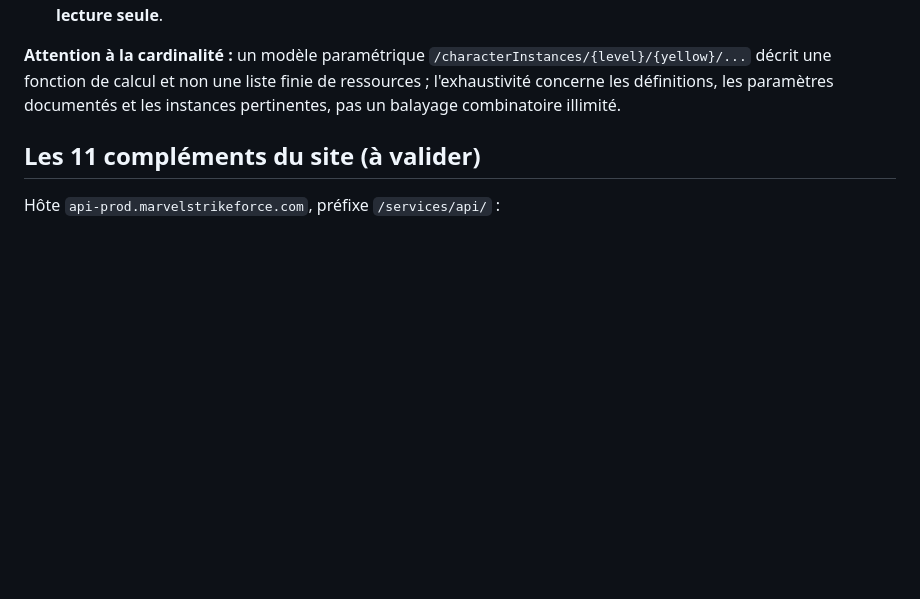
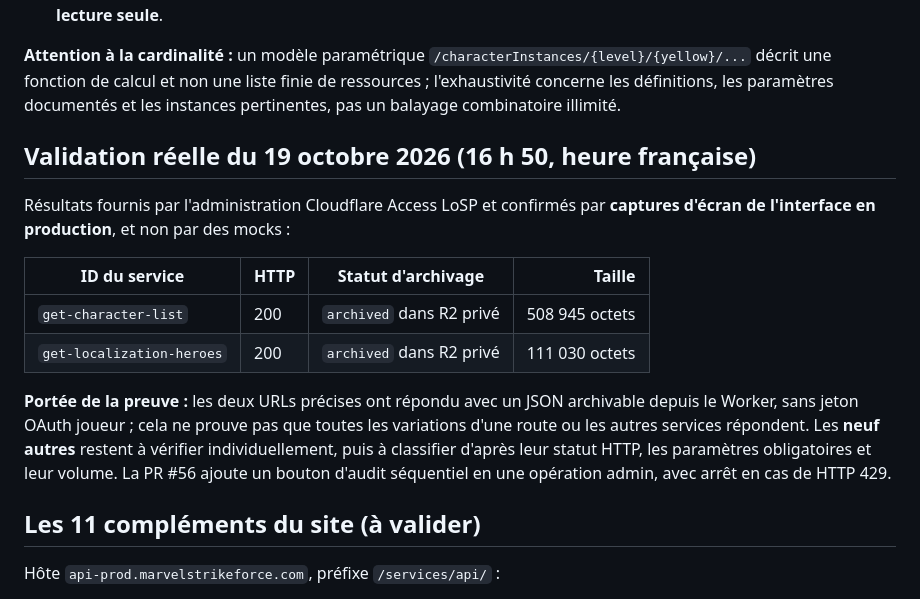
Before and after one commit to Keryas777/losp-roster-service, a Markdown page: docs/msf-api-source-archive-audit-2026-10-19.md, the part around the change. Rendered like a GitHub page; blank space fills up the shorter version.

Commit message:
docs: record two live HTTP 200 MSF service proofs and nine remaining routes

```diff
--- a/docs/msf-api-source-archive-audit-2026-10-19.md
+++ b/docs/msf-api-source-archive-audit-2026-10-19.md
@@ -30,6 +30,24 @@ La liste exhaustive de référence a été fournie par le responsable du projet.
 - verbes mutateurs (`DELETE /auth/consents`, `POST /promocode/.../claim`, `POST /alliance/invite/...`, `POST /alliance/action/...`, `POST /util/v1/gatedRefresh`) : **inventoriés, jamais exécutés par le collecteur en lecture seule**.
 
 **Attention à la cardinalité :** un modèle paramétrique `/characterInstances/{level}/{yellow}/...` décrit une fonction de calcul et non une liste finie de ressources ; l'exhaustivité concerne les définitions, les paramètres documentés et les instances pertinentes, pas un balayage combinatoire illimité.
+
+## Validation réelle du 19 octobre 2026 (16 h 50, heure française)
+
+Résultats fournis par l'administration Cloudflare Access LoSP et confirmés
+par **captures d'écran de l'interface en production**, et non par des mocks :
+
+| ID du service | HTTP | Statut d'archivage | Taille |
+| --- | --- | --- | ---: |
+| `get-character-list` | 200 | `archived` dans R2 privé | 508 945 octets |
+| `get-localization-heroes` | 200 | `archived` dans R2 privé | 111 030 octets |
+
+**Portée de la preuve :** les deux URLs précises ont répondu avec un JSON
+archivable depuis le Worker, sans jeton OAuth joueur ; cela ne prouve pas
+que toutes les variations d'une route ou les autres services répondent.
+Les **neuf autres** restent à vérifier individuellement, puis à classifier
+d'après leur statut HTTP, les paramètres obligatoires et leur volume.
+La PR #56 ajoute un bouton d'audit séquentiel en une opération admin,
+avec arrêt en cas de HTTP 429.
 
 ## Les 11 compléments du site (à valider)
 
```
